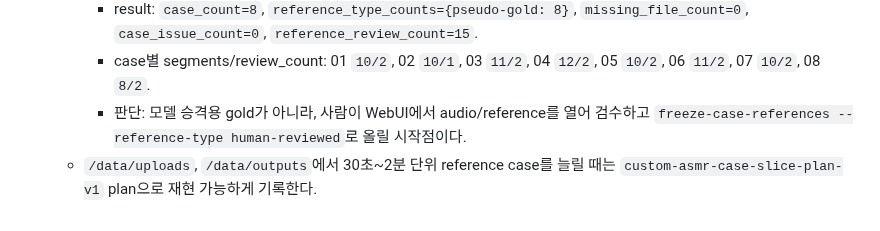
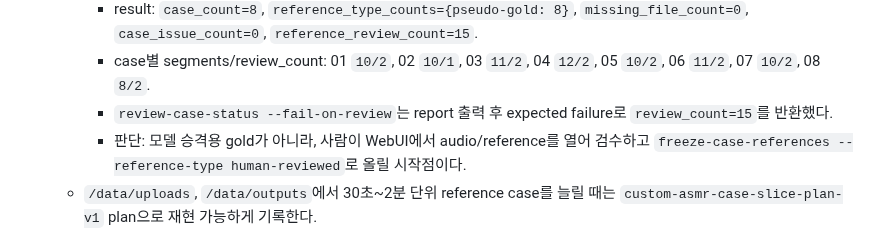
Before and after one commit to functionmodtick0/custom-asmr-srt-stack, a Markdown page: docs/local-asr-pipeline.md, the part around the change. Drawn GitHub-style.

Commit message:
docs: record review case gate check

```diff
--- a/docs/local-asr-pipeline.md
+++ b/docs/local-asr-pipeline.md
@@ -696,6 +696,7 @@ window 단위 dominant fraction attribution도 01/04/07 front120 stable-ts basel
      - source: `/home/brain-offloaded/vscode/asmr/whisperx-webui/data/uploads`의 01~08 wav와 기존 `/data/outputs` SRT 산출물.
      - result: `case_count=8`, `reference_type_counts={pseudo-gold: 8}`, `missing_file_count=0`, `case_issue_count=0`, `reference_review_count=15`.
      - case별 segments/review_count: 01 `10/2`, 02 `10/1`, 03 `11/2`, 04 `12/2`, 05 `10/2`, 06 `11/2`, 07 `10/2`, 08 `8/2`.
+     - `review-case-status --fail-on-review`는 report 출력 후 expected failure로 `review_count=15`를 반환했다.
      - 판단: 모델 승격용 gold가 아니라, 사람이 WebUI에서 audio/reference를 열어 검수하고 `freeze-case-references --reference-type human-reviewed`로 올릴 시작점이다.
    - `/data/uploads`, `/data/outputs`에서 30초~2분 단위 reference case를 늘릴 때는 `custom-asmr-case-slice-plan-v1` plan으로 재현 가능하게 기록한다.
    - 사람이 검수한 단일 파일은 `casrt freeze-reference`, prepared case set은 `casrt freeze-case-references`로 stable id와 `needs_review=false`를 고정한다.
```
